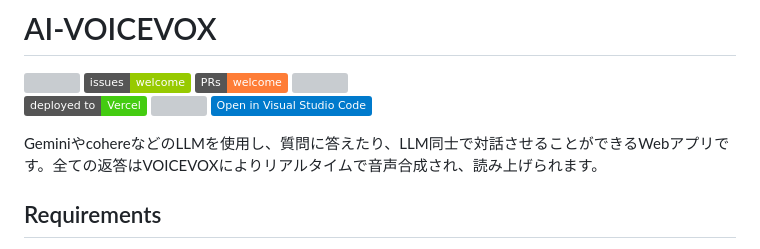
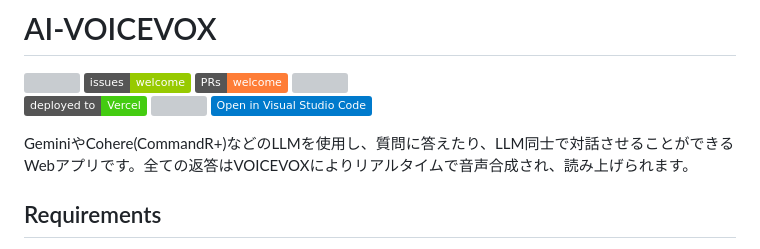
Before and after one commit to mimisukeMaster/AI-VOICEVOX, a Markdown page: README.md, the part around the change. Drawn GitHub-style; badges without logos; grey boxes are pictures that could not be loaded.

Commit message:
Fixed repo description

```diff
--- a/README.md
+++ b/README.md
@@ -8,7 +8,7 @@
 [<img src="https://img.shields.io/static/v1?label=&message=Open%20in%20Visual%20Studio%20Code&color=007acc&style=flat">](https://open.vscode.dev/mimisukeMaster/AI-VOICEVOX)
 
 
-GeminiやcohereなどのLLMを使用し、質問に答えたり、LLM同士で対話させることができるWebアプリです。全ての返答はVOICEVOXによりリアルタイムで音声合成され、読み上げられます。
+GeminiやCohere(CommandR+)などのLLMを使用し、質問に答えたり、LLM同士で対話させることができるWebアプリです。全ての返答はVOICEVOXによりリアルタイムで音声合成され、読み上げられます。
 
 ## Requirements
 `npm`が効く環境で、以下のコマンドを実行して[package.json](/package.json)に記載されたパッケージをインストールしてください。
```
